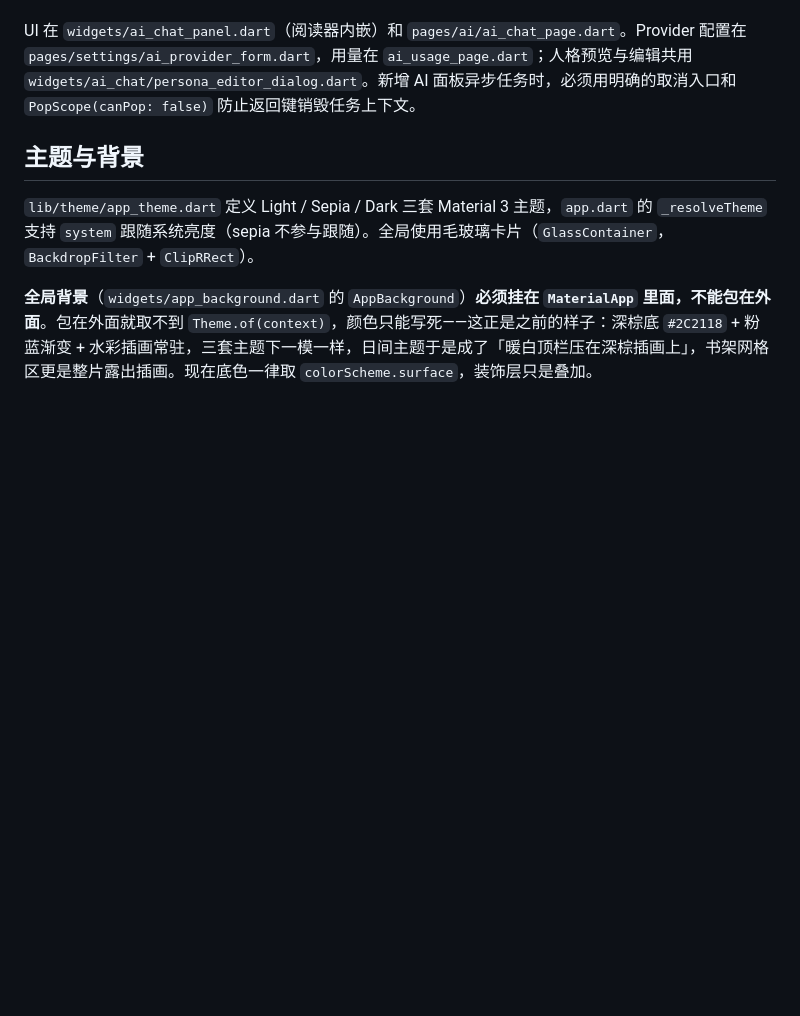
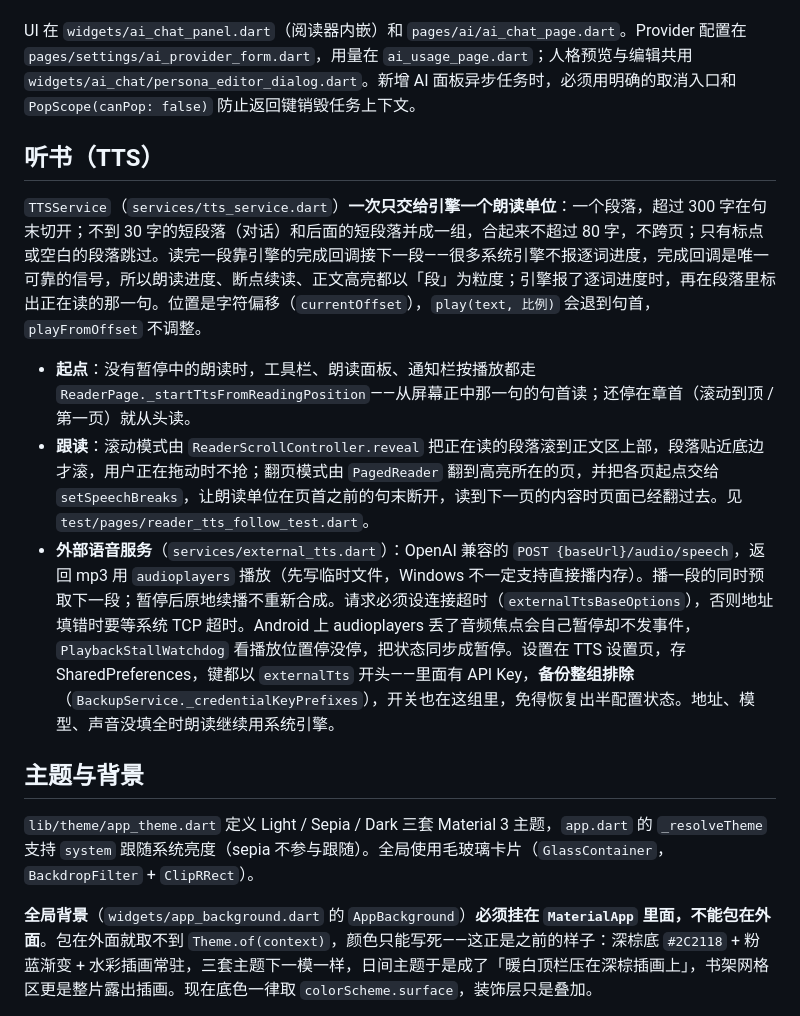
Before and after one commit to yarizm/Yunchuang, a Markdown page: CLAUDE.md, the part around one of its changes. Drawn GitHub-style; blank space fills up the shorter version.

```diff
--- a/CLAUDE.md
+++ b/CLAUDE.md
@@ -173,6 +177,14 @@ Agent planner 的规划响应是一次性 JSON，只决定调工具还是可以
 
 UI 在 `widgets/ai_chat_panel.dart`（阅读器内嵌）和 `pages/ai/ai_chat_page.dart`。Provider 配置在 `pages/settings/ai_provider_form.dart`，用量在 `ai_usage_page.dart`；人格预览与编辑共用 `widgets/ai_chat/persona_editor_dialog.dart`。新增 AI 面板异步任务时，必须用明确的取消入口和 `PopScope(canPop: false)` 防止返回键销毁任务上下文。
 
+## 听书（TTS）
+
+`TTSService`（`services/tts_service.dart`）**一次只交给引擎一个朗读单位**：一个段落，超过 300 字在句末切开；不到 30 字的短段落（对话）和后面的短段落并成一组，合起来不超过 80 字，不跨页；只有标点或空白的段落跳过。读完一段靠引擎的完成回调接下一段——很多系统引擎不报逐词进度，完成回调是唯一可靠的信号，所以朗读进度、断点续读、正文高亮都以「段」为粒度；引擎报了逐词进度时，再在段落里标出正在读的那一句。位置是字符偏移（`currentOffset`），`play(text, 比例)` 会退到句首，`playFromOffset` 不调整。
+
+- **起点**：没有暂停中的朗读时，工具栏、朗读面板、通知栏按播放都走 `ReaderPage._startTtsFromReadingPosition`——从屏幕正中那一句的句首读；还停在章首（滚动到顶 / 第一页）就从头读。
+- **跟读**：滚动模式由 `ReaderScrollController.reveal` 把正在读的段落滚到正文区上部，段落贴近底边才滚，用户正在拖动时不抢；翻页模式由 `PagedReader` 翻到高亮所在的页，并把各页起点交给 `setSpeechBreaks`，让朗读单位在页首之前的句末断开，读到下一页的内容时页面已经翻过去。见 `test/pages/reader_tts_follow_test.dart`。
+- **外部语音服务**（`services/external_tts.dart`）：OpenAI 兼容的 `POST {baseUrl}/audio/speech`，返回 mp3 用 `audioplayers` 播放（先写临时文件，Windows 不一定支持直接播内存）。播一段的同时预取下一段；暂停后原地续播不重新合成。请求必须设连接超时（`externalTtsBaseOptions`），否则地址填错时要等系统 TCP 超时。Android 上 audioplayers 丢了音频焦点会自己暂停却不发事件，`PlaybackStallWatchdog` 看播放位置停没停，把状态同步成暂停。设置在 TTS 设置页，存 SharedPreferences，键都以 `externalTts` 开头——里面有 API Key，**备份整组排除**（`BackupService._credentialKeyPrefixes`），开关也在这组里，免得恢复出半配置状态。地址、模型、声音没填全时朗读继续用系统引擎。
+
 ## 主题与背景
 
 `lib/theme/app_theme.dart` 定义 Light / Sepia / Dark 三套 Material 3 主题，`app.dart` 的 `_resolveTheme` 支持 `system` 跟随系统亮度（sepia 不参与跟随）。全局使用毛玻璃卡片（`GlassContainer`，`BackdropFilter` + `ClipRRect`）。
```
Also changed, not shown: other parts of CLAUDE.md (+8 -4 lines), CONTEXT.md (+11 -1 lines), PERFORMANCE.md (+3 -2 lines).
